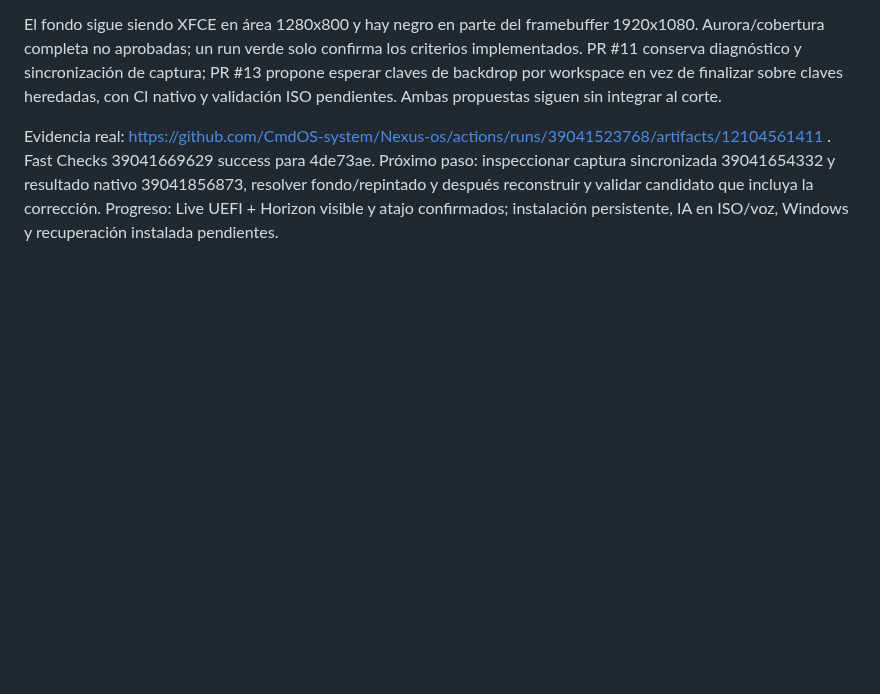
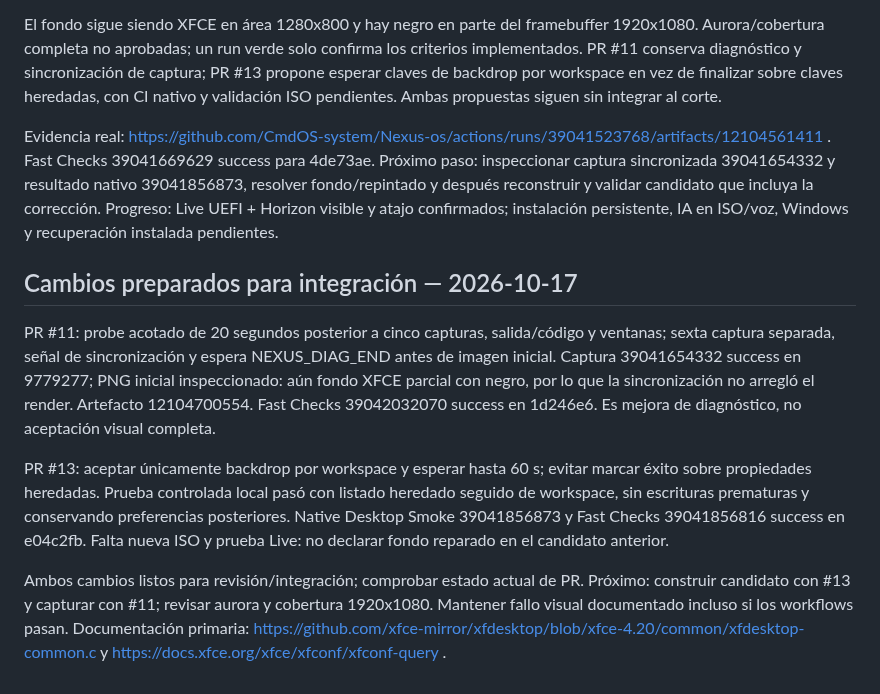
Before and after one commit to CmdOS-system/Nexus-os, a Markdown page: docs/PROJECT-CONTINUITY.md, the part around the change. Drawn GitHub-style; blank space fills up the shorter version.

Commit message:
docs: consolidate passing diagnostics and wallpaper initialization checks

```diff
--- a/docs/PROJECT-CONTINUITY.md
+++ b/docs/PROJECT-CONTINUITY.md
@@ -175,3 +175,12 @@ Se descargó artefacto 12104561411 de captura QEMU 39041523768 (success, harness
 El fondo sigue siendo XFCE en área 1280x800 y hay negro en parte del framebuffer 1920x1080. Aurora/cobertura completa no aprobadas; un run verde solo confirma los criterios implementados. PR #11 conserva diagnóstico y sincronización de captura; PR #13 propone esperar claves de backdrop por workspace en vez de finalizar sobre claves heredadas, con CI nativo y validación ISO pendientes. Ambas propuestas siguen sin integrar al corte.
 
 Evidencia real: https://github.com/CmdOS-system/Nexus-os/actions/runs/39041523768/artifacts/12104561411 . Fast Checks 39041669629 success para 4de73ae. Próximo paso: inspeccionar captura sincronizada 39041654332 y resultado nativo 39041856873, resolver fondo/repintado y después reconstruir y validar candidato que incluya la corrección. Progreso: Live UEFI + Horizon visible y atajo confirmados; instalación persistente, IA en ISO/voz, Windows y recuperación instalada pendientes.
+
+
+## Cambios preparados para integración — 2026-10-17
+
+PR #11: probe acotado de 20 segundos posterior a cinco capturas, salida/código y ventanas; sexta captura separada, señal de sincronización y espera NEXUS_DIAG_END antes de imagen inicial. Captura 39041654332 success en 9779277; PNG inicial inspeccionado: aún fondo XFCE parcial con negro, por lo que la sincronización no arregló el render. Artefacto 12104700554. Fast Checks 39042032070 success en 1d246e6. Es mejora de diagnóstico, no aceptación visual completa.
+
+PR #13: aceptar únicamente backdrop por workspace y esperar hasta 60 s; evitar marcar éxito sobre propiedades heredadas. Prueba controlada local pasó con listado heredado seguido de workspace, sin escrituras prematuras y conservando preferencias posteriores. Native Desktop Smoke 39041856873 y Fast Checks 39041856816 success en e04c2fb. Falta nueva ISO y prueba Live: no declarar fondo reparado en el candidato anterior.
+
+Ambos cambios listos para revisión/integración; comprobar estado actual de PR. Próximo: construir candidato con #13 y capturar con #11; revisar aurora y cobertura 1920x1080. Mantener fallo visual documentado incluso si los workflows pasan. Documentación primaria: https://github.com/xfce-mirror/xfdesktop/blob/xfce-4.20/common/xfdesktop-common.c y https://docs.xfce.org/xfce/xfconf/xfconf-query .
```
